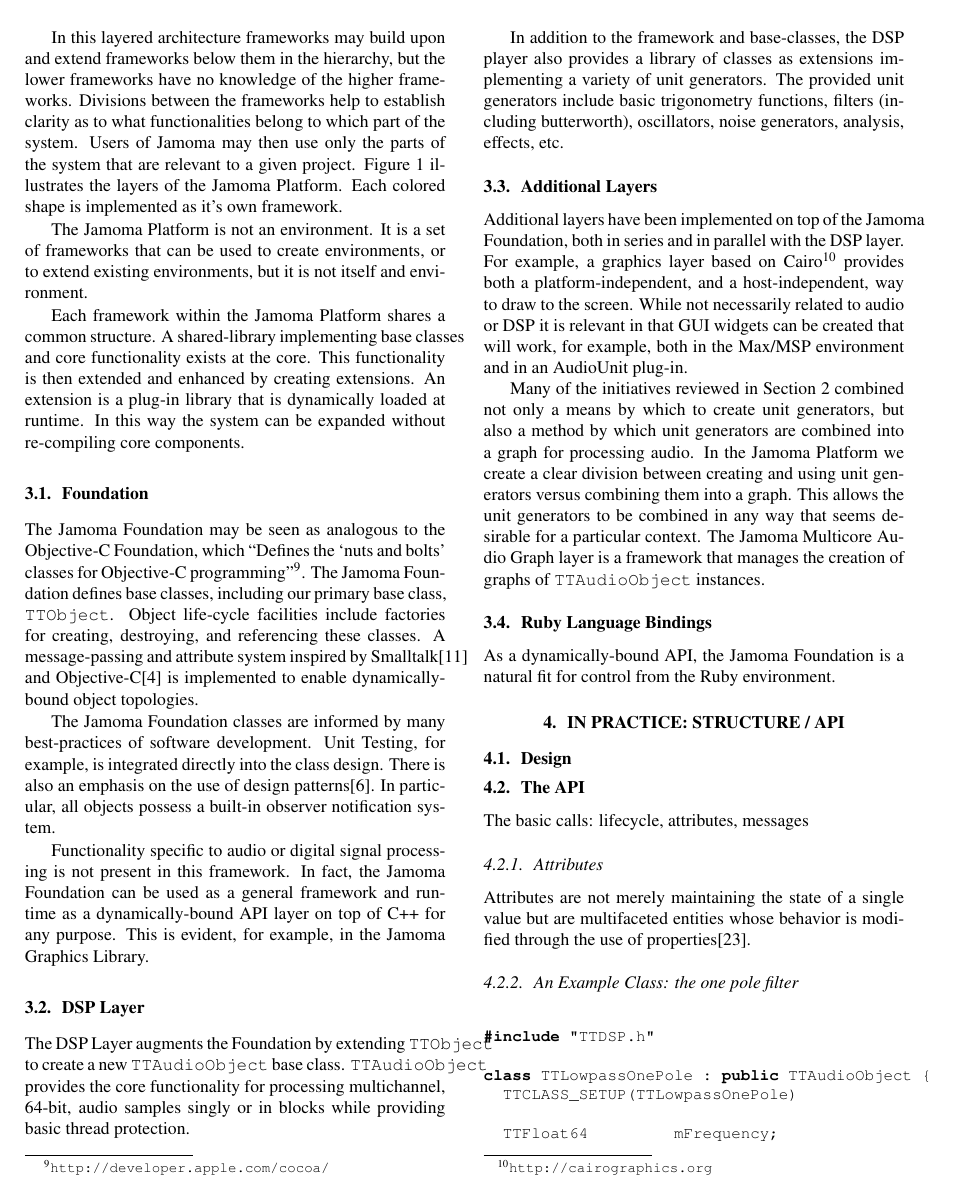
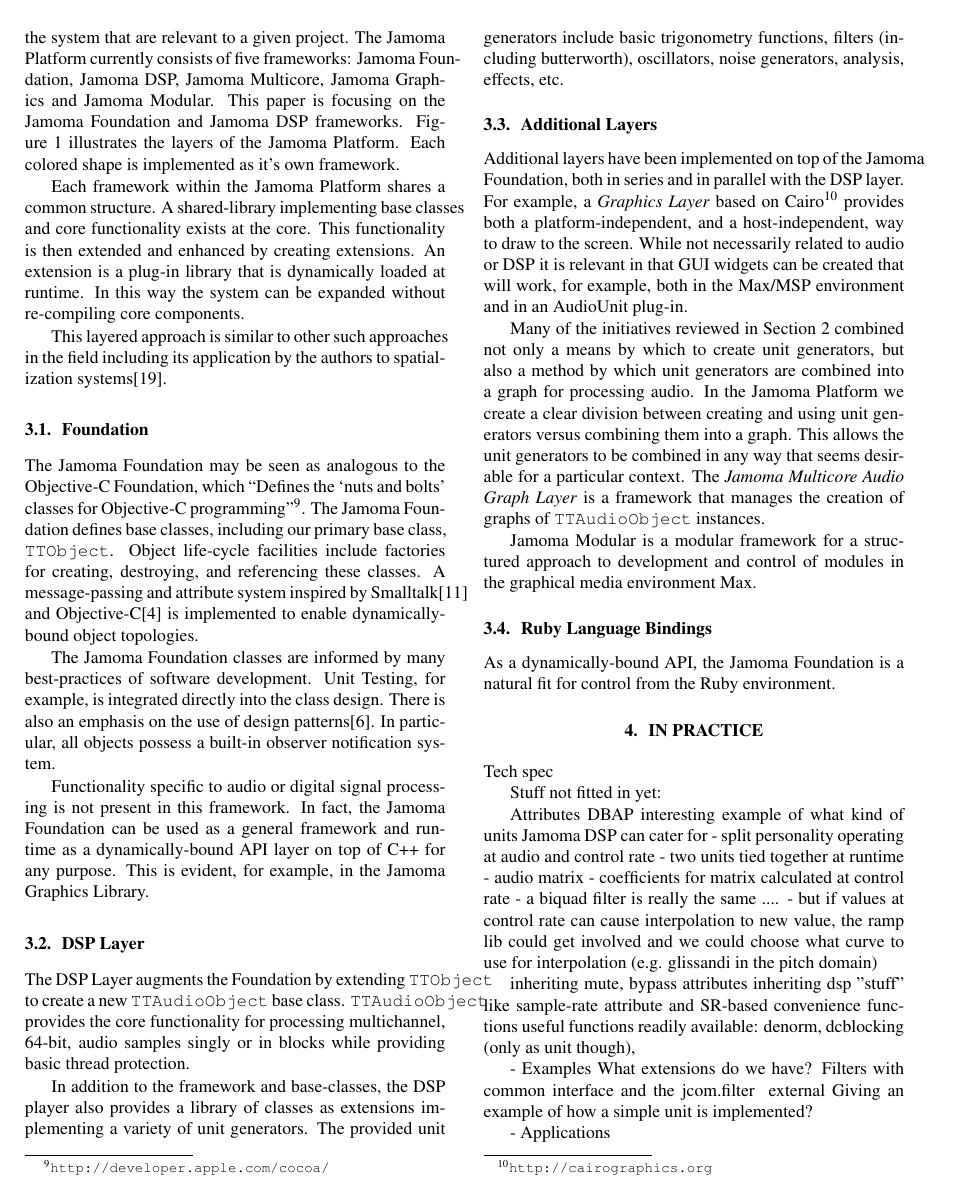
Before and after one commit to alexarje/JamomaPublications, a LaTeX paper (Proceedings/2010-ICMC-DSP/JamomaDSP-ICMC.tex): page 4 of 7. Compiled offline with pdfLaTeX.

Commit message:
icmc: subetha session with trond und nils

```diff
--- a/Proceedings/2010-ICMC-DSP/JamomaDSP-ICMC.tex
+++ b/Proceedings/2010-ICMC-DSP/JamomaDSP-ICMC.tex
@@ -294,11 +294,13 @@
 \label{fig:layers}
 \end{figure}
 
-In this layered architecture frameworks may build upon and extend frameworks below them in the hierarchy, but the lower frameworks have no knowledge of the higher frameworks.  Divisions between the frameworks help to establish clarity as to what functionalities belong to which part of the system.  Users of Jamoma may then use only the parts of the system that are relevant to a given project.  Figure~\ref{fig:layers} illustrates the layers of the Jamoma Platform.  Each colored shape is implemented as it's own framework.
-
-The Jamoma Platform is not an environment.  It is a set of frameworks that can be used to create environments, or to extend existing environments, but it is not itself and environment.
+In this layered architecture frameworks may build upon and extend frameworks below them in the hierarchy, but the lower frameworks have no knowledge of the higher frameworks.  Divisions between the frameworks help to establish clarity as to what functionalities belong to which part of the system.  Users of Jamoma may then use only the parts of the system that are relevant to a given project.  The Jamoma Platform currently consists of five frameworks: Jamoma Foundation, Jamoma DSP, Jamoma Multicore, Jamoma Graphics and Jamoma Modular. This paper is focusing on the Jamoma Foundation and Jamoma DSP frameworks. Figure~\ref{fig:layers} illustrates the layers of the Jamoma Platform.  Each colored shape is implemented as it's own framework.
 
 Each framework within the Jamoma Platform shares a common structure.  A shared-library implementing base classes and core functionality exists at the core.  This functionality is then extended and enhanced by creating extensions.  An extension is a plug-in library that is dynamically loaded at runtime.  In this way the system can be expanded without re-compiling core components.
+
+% The Jamoma Platform is not an environment.  It is a set of frameworks that can be used to create environments, or to extend existing environments, but it is not itself and environment.
+
+This layered approach is similar to other such approaches in the field including its application by the authors to spatialization systems\cite{Peters:2009}.
 
 
 \subsection{Foundation} % (fold)
@@ -318,16 +322,24 @@
 
 In addition to the framework and base-classes, the DSP player also provides a library of classes as extensions implementing a variety of unit generators.  The provided unit generators include basic trigonometry functions, filters (including butterworth), oscillators, noise generators, analysis, effects, etc.
 
+% TODO: add github link as footnote
+
 % (end)
 
 
 \subsection{Additional Layers} % (fold)
 
-Additional layers have been implemented on top of the Jamoma Foundation, both in series and in parallel with the DSP layer.  For example, a graphics layer based on Cairo\footnote{\url{http://cairographics.org}} provides both a platform-independent, and a host-independent, way to draw to the screen.  While not necessarily related to audio or DSP it is relevant in that GUI widgets can be created that will work, for example, both in the Max/MSP environment and in an AudioUnit plug-in.
+Additional layers have been implemented on top of the Jamoma Foundation, both in series and in parallel with the DSP layer.  For example, a \emph{Graphics Layer} based on Cairo\footnote{\url{http://cairographics.org}} provides both a platform-independent, and a host-independent, way to draw to the screen.  While not necessarily related to audio or DSP it is relevant in that GUI widgets can be created that will work, for example, both in the Max/MSP environment and in an AudioUnit plug-in.
 
-Many of the initiatives reviewed in Section~\ref{sec:prior_art} combined not only a means by which to create unit generators, but also a method by which unit generators are combined into a graph for processing audio.  In the Jamoma Platform we create a clear division between creating and using unit generators versus combining them into a graph.  This allows the unit generators to be combined in any way that seems desirable for a particular context.  The Jamoma Multicore Audio Graph layer is a framework that manages the creation of graphs of \texttt{TTAudioObject} instances.
+% TODO: add github link as footnote
 
-%TODO: Modular should be mentioned here
+Many of the initiatives reviewed in Section~\ref{sec:prior_art} combined not only a means by which to create unit generators, but also a method by which unit generators are combined into a graph for processing audio.  In the Jamoma Platform we create a clear division between creating and using unit generators versus combining them into a graph.  This allows the unit generators to be combined in any way that seems desirable for a particular context.  The \emph{Jamoma Multicore Audio Graph Layer} is a framework that manages the creation of graphs of \texttt{TTAudioObject} instances.
+
+% TODO: add github link as footnote
+
+Jamoma Modular is a modular framework for a structured approach to development and control of modules in the graphical media environment Max.
+
+% TODO: add github link as footnote
 
 % (end)
 
@@ -346,4 +358,34 @@
 
 %%%%%%%%%%%%%%%%%%%%%%%%%%%%%%%%%%%%%%%%%%%%%%%%%%%%%%%%%%%%%%%%%%%%%%%%%%%%%%%%%%%%%%%%%%%
 
-\section{In Practice: Structure / API} % (fold)
+\section{IN PRACTICE} % (fold)
+Tech spec
+
+    %- Going into conceptual-techical details of Foundation
+
+    %- Going into conceptual-techical details of DSP (code can be linked via github footnote)
+
+Stuff not fitted in yet:
+
+    % Unit testing - covered
+    Attributes
+    DBAP interesting example of what kind of units Jamoma DSP can cater for
+        - split personality operating at audio and control rate
+            - two units tied together at runtime
+                - audio matrix
+                - coefficients for matrix calculated at control rate
+        - a biquad filter is really the same ....
+            - but if values at control rate can cause interpolation to new value, the ramp lib could get involved and we could choose what curve to use for interpolation (e.g. glissandi in the pitch domain)
+
+    inheriting mute, bypass attributes
+    inheriting dsp "stuff" like sample-rate attribute and SR-based convenience functions
+    useful functions readily available: denorm, dcblocking (only as unit though),
+
+
+    - Examples
+        What extensions do we have?
+            Filters with common interface and the jcom.filter~ external
+        Giving an example of how a simple unit is implemented?
+
+
+- Applications
@@ -359,14 +440,3 @@
 Attributes are not merely maintaining the state of a single value but are multifaceted entities whose behavior is modified through the use of properties\cite{Place:2008params}.
 
 
-\subsubsection{An Example Class: the one pole filter}
-
-\begin{lstlisting}
-	#include "TTDSP.h"
-
-	class TTLowpassOnePole : public TTAudioObject {
-		TTCLASS_SETUP(TTLowpassOnePole)
-
-		TTFloat64					mFrequency;
-		TTFloat64					mCoefficient;
-		TTSampleVector		mFeedback;
```
Also changed, not shown: Proceedings/2010-ICMC-DSP/JamomaDSP-ICMC.tex (111 more changed lines).
